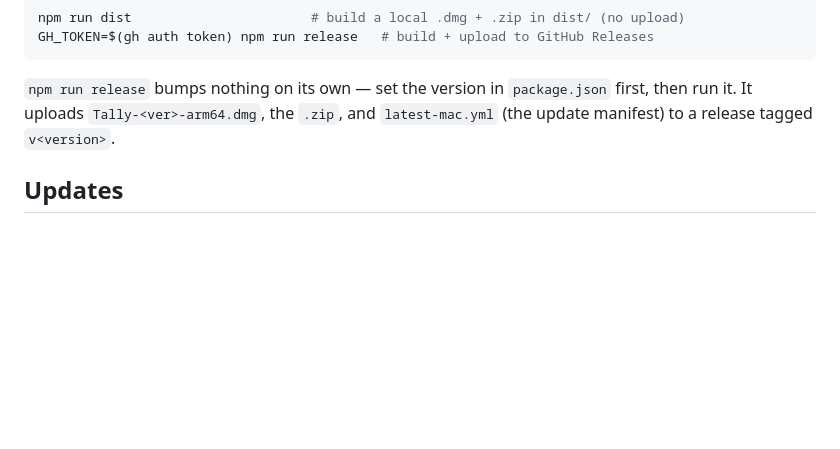
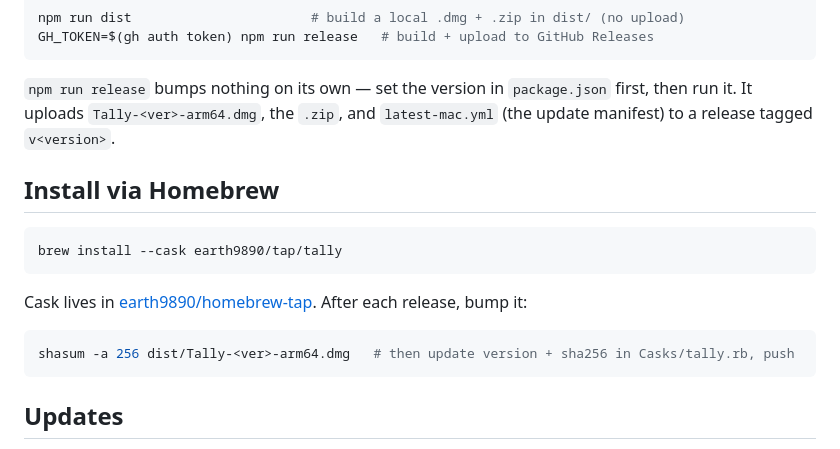
Before and after one commit to earth9890/tally, a Markdown page: README.md, the part around the change. GitHub-like rendering; blank space fills up the shorter version.

Commit message:
Document Homebrew tap install

````diff
--- a/README.md
+++ b/README.md
@@ -69,6 +69,19 @@ GH_TOKEN=$(gh auth token) npm run release   # build + upload to GitHub Releases
 first, then run it. It uploads `Tally-<ver>-arm64.dmg`, the `.zip`, and
 `latest-mac.yml` (the update manifest) to a release tagged `v<version>`.
 
+## Install via Homebrew
+
+```bash
+brew install --cask earth9890/tap/tally
+```
+
+Cask lives in [earth9890/homebrew-tap](https://github.com/earth9890/homebrew-tap).
+After each release, bump it:
+
+```bash
+shasum -a 256 dist/Tally-<ver>-arm64.dmg   # then update version + sha256 in Casks/tally.rb, push
+```
+
 ## Updates
 
 The app uses **electron-updater**. On launch (and hourly) a packaged build
````
